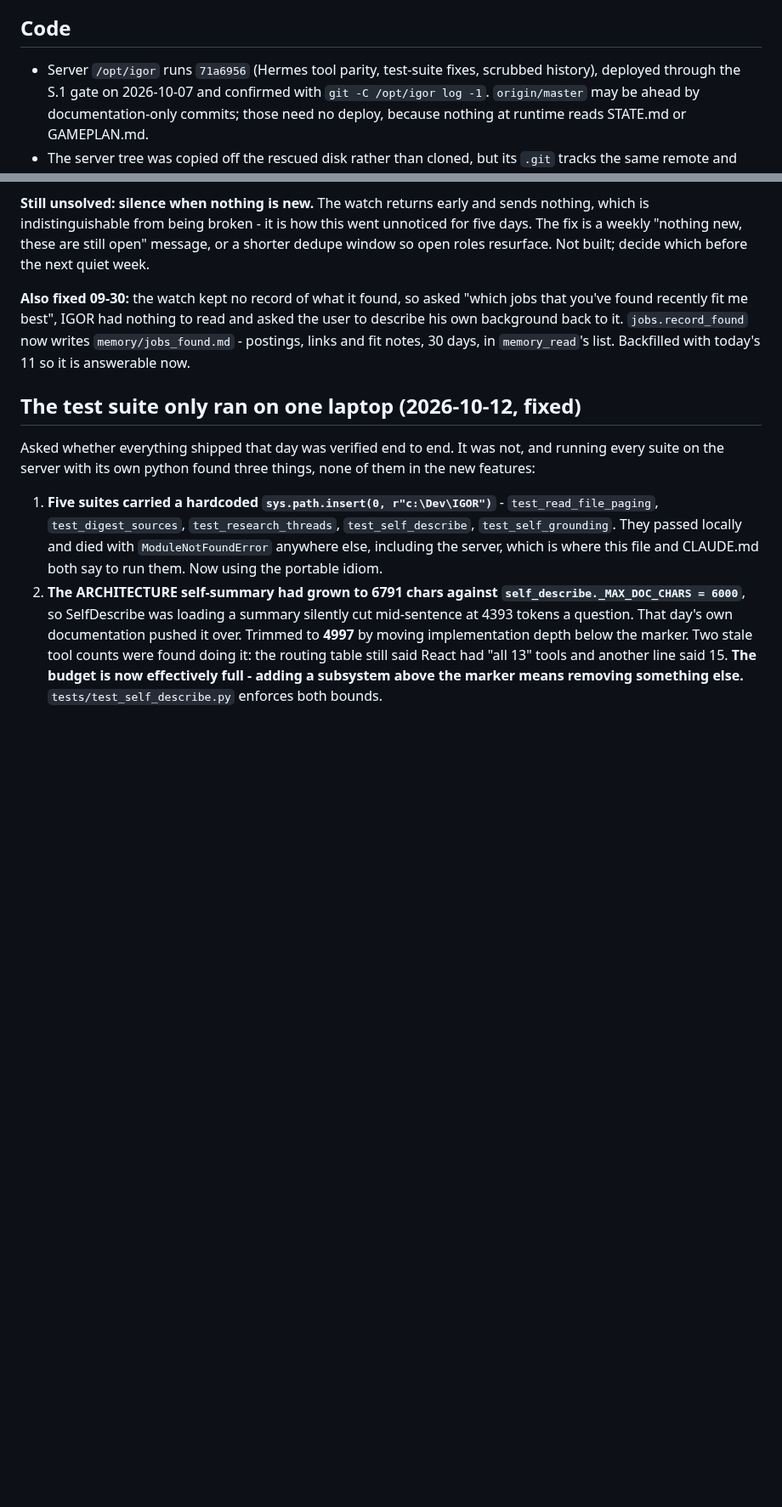
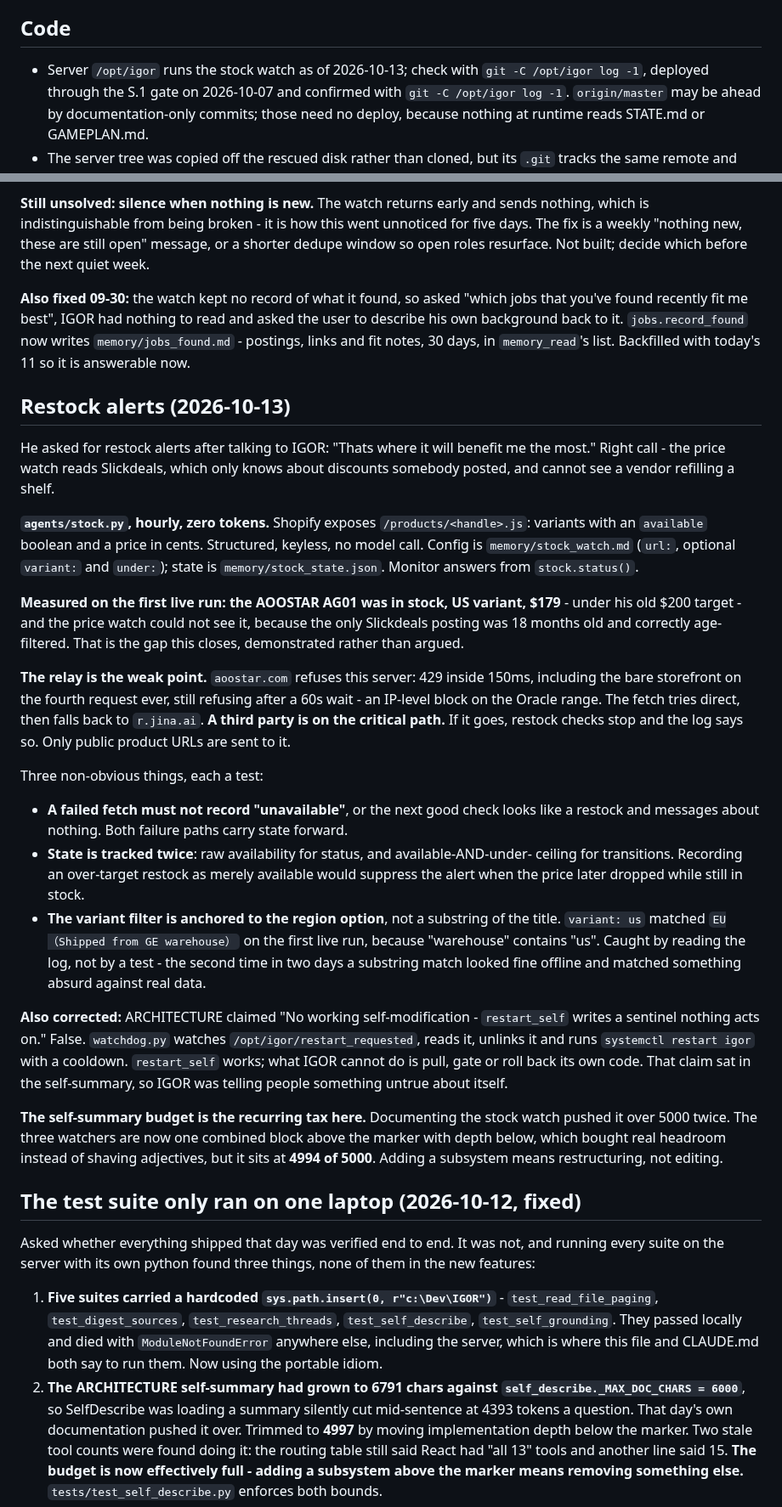
Before and after one commit to neoprimlabs/I.G.O.R., a Markdown page: STATE.md, 2 parts joined by grey strips. Shown at 85% size. Rendered like a GitHub page; blank space fills up the shorter version.

```diff
--- a/STATE.md
+++ b/STATE.md
@@ -17,7 +17,7 @@ Last updated: **2026-10-07**
 
 ## Code
 
-- Server `/opt/igor` runs `71a6956` (Hermes tool parity, test-suite fixes, scrubbed history), deployed
+- Server `/opt/igor` runs the stock watch as of 2026-10-13; check with `git -C /opt/igor log -1`, deployed
   through the S.1 gate on 2026-10-07 and confirmed with
   `git -C /opt/igor log -1`. `origin/master` may be ahead by documentation-only
   commits; those need no deploy, because nothing at runtime reads STATE.md or
@@ -210,6 +210,54 @@ that you've found recently fit me best", IGOR had nothing to read and asked the
 to describe his own background back to it. `jobs.record_found` now writes
 `memory/jobs_found.md` - postings, links and fit notes, 30 days, in `memory_read`'s
 list. Backfilled with today's 11 so it is answerable now.
+
+## Restock alerts (2026-10-13)
+
+He asked for restock alerts after talking to IGOR: "Thats where it will benefit me
+the most." Right call - the price watch reads Slickdeals, which only knows about
+discounts somebody posted, and cannot see a vendor refilling a shelf.
+
+**`agents/stock.py`, hourly, zero tokens.** Shopify exposes
+`/products/<handle>.js`: variants with an `available` boolean and a price in cents.
+Structured, keyless, no model call. Config is `memory/stock_watch.md` (`url:`,
+optional `variant:` and `under:`); state is `memory/stock_state.json`. Monitor
+answers from `stock.status()`.
+
+**Measured on the first live run: the AOOSTAR AG01 was in stock, US variant, $179** -
+under his old $200 target - and the price watch could not see it, because the only
+Slickdeals posting was 18 months old and correctly age-filtered. That is the gap this
+closes, demonstrated rather than argued.
+
+**The relay is the weak point.** `aoostar.com` refuses this server: 429 inside 150ms,
+including the bare storefront on the fourth request ever, still refusing after a 60s
+wait - an IP-level block on the Oracle range. The fetch tries direct, then falls back
+to `r.jina.ai`. **A third party is on the critical path.** If it goes, restock checks
+stop and the log says so. Only public product URLs are sent to it.
+
+Three non-obvious things, each a test:
+
+- **A failed fetch must not record "unavailable"**, or the next good check looks like
+  a restock and messages about nothing. Both failure paths carry state forward.
+- **State is tracked twice**: raw availability for status, and available-AND-under-
+  ceiling for transitions. Recording an over-target restock as merely available would
+  suppress the alert when the price later dropped while still in stock.
+- **The variant filter is anchored to the region option**, not a substring of the
+  title. `variant: us` matched `EU（Shipped from GE warehouse）` on the first live
+  run, because "warehouse" contains "us". Caught by reading the log, not by a test -
+  the second time in two days a substring match looked fine offline and matched
+  something absurd against real data.
+
+**Also corrected:** ARCHITECTURE claimed "No working self-modification -
+`restart_self` writes a sentinel nothing acts on." False. `watchdog.py` watches
+`/opt/igor/restart_requested`, reads it, unlinks it and runs `systemctl restart igor`
+with a cooldown. `restart_self` works; what IGOR cannot do is pull, gate or roll back
+its own code. That claim sat in the self-summary, so IGOR was telling people
+something untrue about itself.
+
+**The self-summary budget is the recurring tax here.** Documenting the stock watch
+pushed it over 5000 twice. The three watchers are now one combined block above the
+marker with depth below, which bought real headroom instead of shaving adjectives,
+but it sits at **4994 of 5000**. Adding a subsystem means restructuring, not editing.
 
 ## The test suite only ran on one laptop (2026-10-12, fixed)
 
```
Also changed, not shown: ARCHITECTURE.md (+47 -23 lines).
